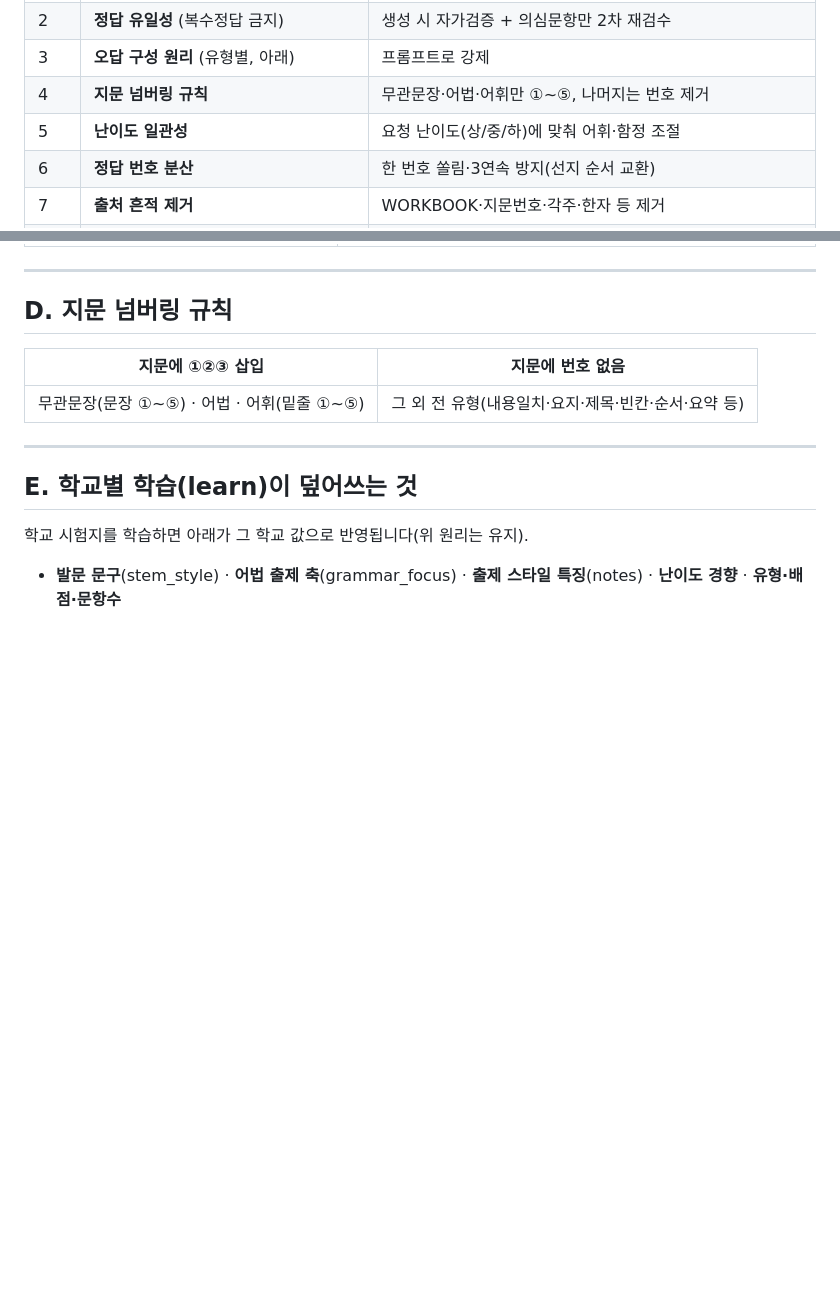
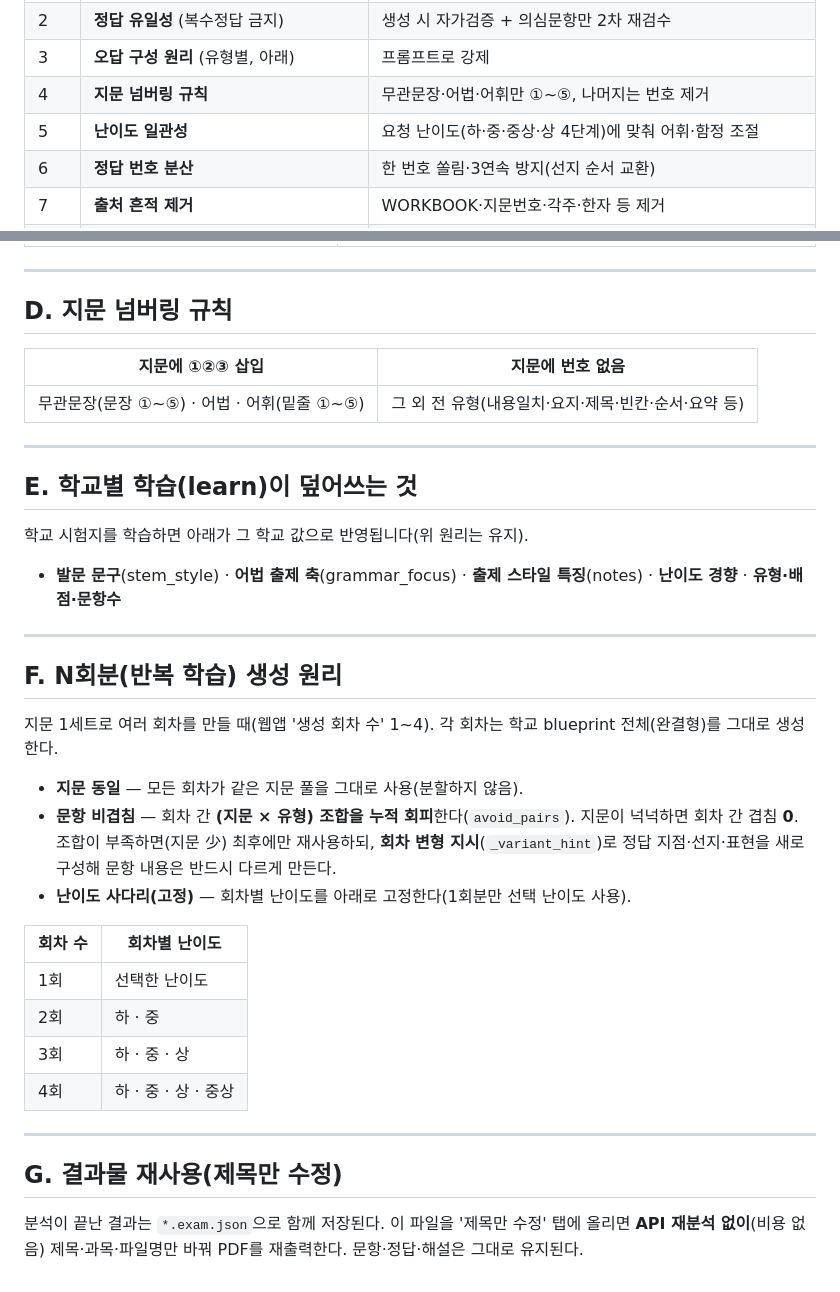
Before and after one commit to gysung6830-spec/english_data_making, a Markdown page: docs/출제원리.md, 2 parts joined by grey strips. GitHub-like rendering; blank space fills up the shorter version.

Commit message:
docs: 출제원리 최신화 (난이도 4단계 · N회분 · 제목수정)
- 공통 우선순위의 난이도를 하·중·중상·상 4단계로 갱신.
- F. N회분 생성 원리 추가: 지문 동일 / 회차 간 (지문×유형) 겹침 회피 /
  난이도 고정 사다리(하→중→상→중상).
- G. 결과물 재사용(제목만 수정, exam.json) 원리 추가.

Co-Authored-By: Claude Opus 4.8 <noreply@anthropic.com>
Claude-Session: https://claude.ai/code/session_01A3LHc9wpnsyzGHmsPE1y5k

```diff
--- a/docs/출제원리.md
+++ b/docs/출제원리.md
@@ -15,7 +15,7 @@
 | 2 | **정답 유일성** (복수정답 금지) | 생성 시 자가검증 + 의심문항만 2차 재검수 |
 | 3 | **오답 구성 원리** (유형별, 아래) | 프롬프트로 강제 |
 | 4 | **지문 넘버링 규칙** | 무관문장·어법·어휘만 ①~⑤, 나머지는 번호 제거 |
-| 5 | **난이도 일관성** | 요청 난이도(상/중/하)에 맞춰 어휘·함정 조절 |
+| 5 | **난이도 일관성** | 요청 난이도(하·중·중상·상 4단계)에 맞춰 어휘·함정 조절 |
 | 6 | **정답 번호 분산** | 한 번호 쏠림·3연속 방지(선지 순서 교환) |
 | 7 | **출처 흔적 제거** | WORKBOOK·지문번호·각주·한자 등 제거 |
 | 8 | **항상 출력** | 실패해도 PDF 생성, 실패 문항은 맨 끝 '검토 문항' 페이지에 정리 |
@@ -92,3 +92,32 @@
 
 학교 시험지를 학습하면 아래가 그 학교 값으로 반영됩니다(위 원리는 유지).
 - **발문 문구**(stem_style) · **어법 출제 축**(grammar_focus) · **출제 스타일 특징**(notes) · **난이도 경향** · **유형·배점·문항수**
+
+---
+
+## F. N회분(반복 학습) 생성 원리
+
+지문 1세트로 여러 회차를 만들 때(웹앱 '생성 회차 수' 1~4). 각 회차는 학교 blueprint
+전체(완결형)를 그대로 생성한다.
+
+- **지문 동일** — 모든 회차가 같은 지문 풀을 그대로 사용(분할하지 않음).
+- **문항 비겹침** — 회차 간 **(지문 × 유형) 조합을 누적 회피**한다(`avoid_pairs`).
+  지문이 넉넉하면 회차 간 겹침 **0**. 조합이 부족하면(지문 少) 최후에만 재사용하되,
+  **회차 변형 지시**(`_variant_hint`)로 정답 지점·선지·표현을 새로 구성해 문항 내용은
+  반드시 다르게 만든다.
+- **난이도 사다리(고정)** — 회차별 난이도를 아래로 고정한다(1회분만 선택 난이도 사용).
+
+| 회차 수 | 회차별 난이도 |
+|---|---|
+| 1회 | 선택한 난이도 |
+| 2회 | 하 · 중 |
+| 3회 | 하 · 중 · 상 |
+| 4회 | 하 · 중 · 상 · 중상 |
+
+---
+
+## G. 결과물 재사용(제목만 수정)
+
+분석이 끝난 결과는 `*.exam.json`으로 함께 저장된다. 이 파일을 '제목만 수정' 탭에
+올리면 **API 재분석 없이**(비용 없음) 제목·과목·파일명만 바꿔 PDF를 재출력한다.
+문항·정답·해설은 그대로 유지된다.
```
